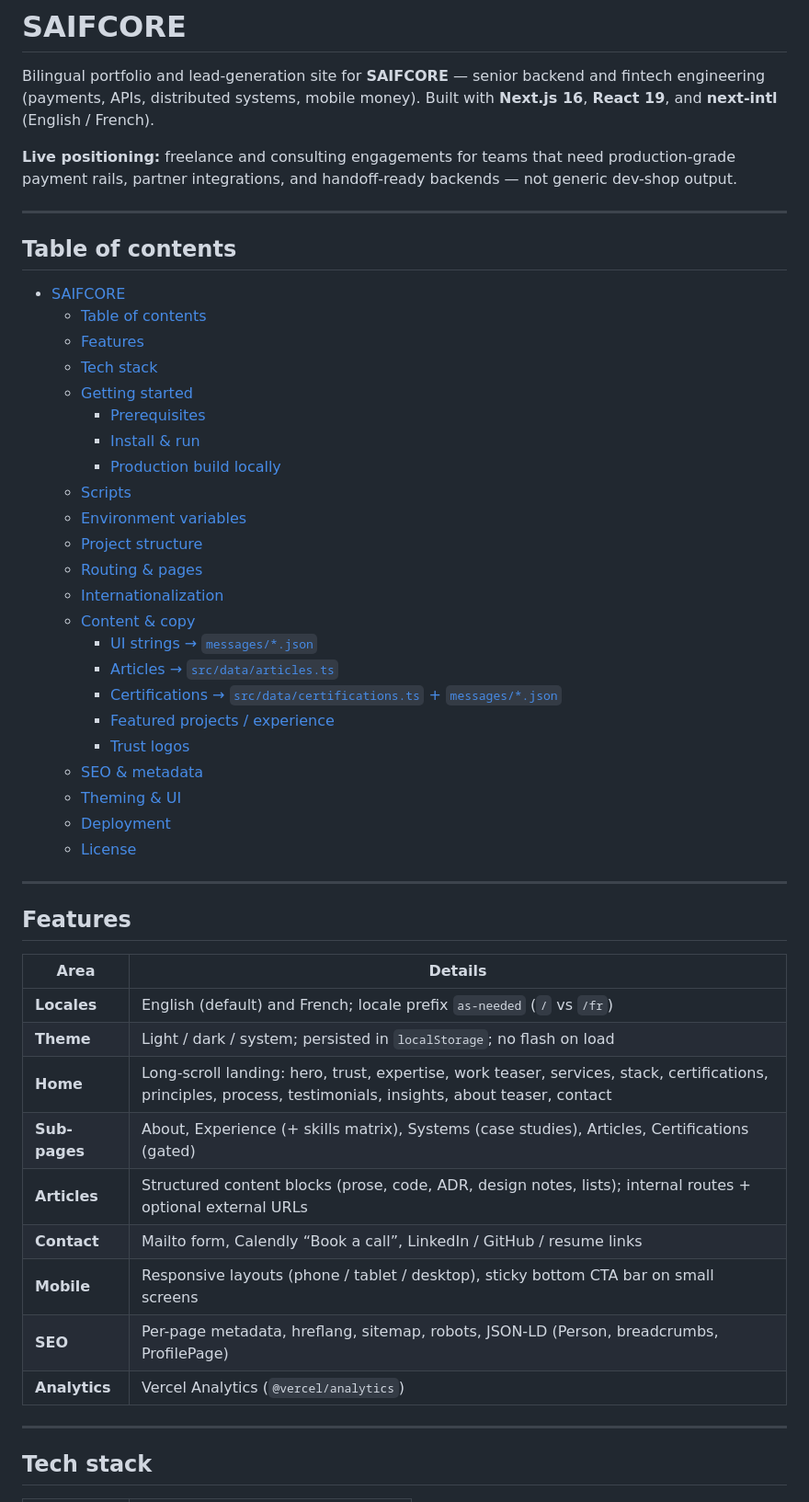
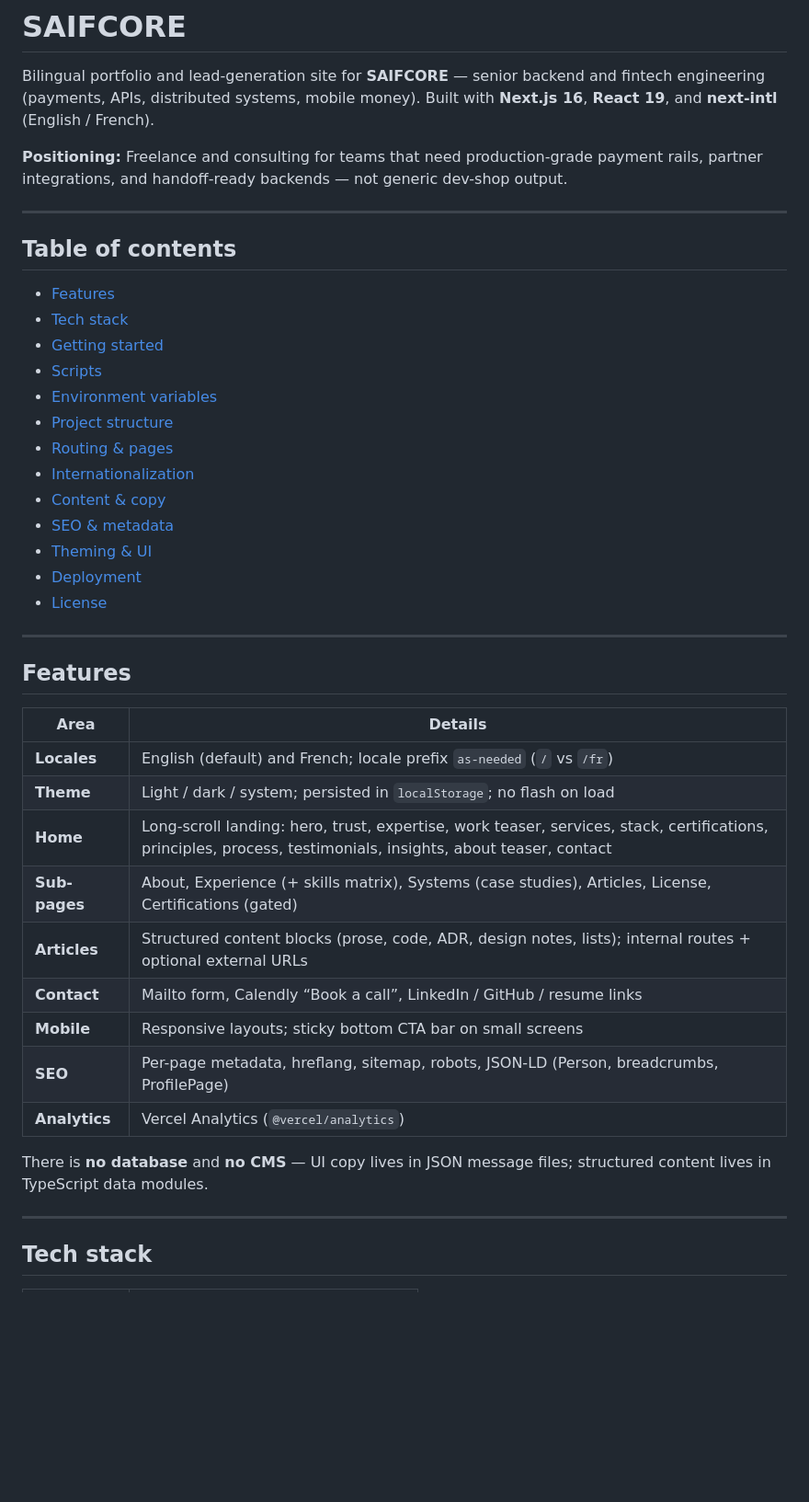
Before and after one commit to saifcores/SAIFCORE, a Markdown page: README.md, the part around one of its changes. Shown at 92% size. Drawn GitHub-style; blank space fills up the shorter version.

```diff
--- a/README.md
+++ b/README.md
@@ -2,35 +2,25 @@
 
 Bilingual portfolio and lead-generation site for **SAIFCORE** — senior backend and fintech engineering (payments, APIs, distributed systems, mobile money). Built with **Next.js 16**, **React 19**, and **next-intl** (English / French).
 
-**Live positioning:** freelance and consulting engagements for teams that need production-grade payment rails, partner integrations, and handoff-ready backends — not generic dev-shop output.
+**Positioning:** Freelance and consulting for teams that need production-grade payment rails, partner integrations, and handoff-ready backends — not generic dev-shop output.
 
 ---
 
 ## Table of contents
 
-- [SAIFCORE](#saifcore)
-  - [Table of contents](#table-of-contents)
-  - [Features](#features)
-  - [Tech stack](#tech-stack)
-  - [Getting started](#getting-started)
-    - [Prerequisites](#prerequisites)
-    - [Install \& run](#install--run)
-    - [Production build locally](#production-build-locally)
-  - [Scripts](#scripts)
-  - [Environment variables](#environment-variables)
-  - [Project structure](#project-structure)
-  - [Routing \& pages](#routing--pages)
-  - [Internationalization](#internationalization)
-  - [Content \& copy](#content--copy)
-    - [UI strings → `messages/*.json`](#ui-strings--messagesjson)
-    - [Articles → `src/data/articles.ts`](#articles--srcdataarticlests)
-    - [Certifications → `src/data/certifications.ts` + `messages/*.json`](#certifications--srcdatacertificationsts--messagesjson)
-    - [Featured projects / experience](#featured-projects--experience)
-    - [Trust logos](#trust-logos)
-  - [SEO \& metadata](#seo--metadata)
-  - [Theming \& UI](#theming--ui)
-  - [Deployment](#deployment)
-  - [License](#license)
+- [Features](#features)
+- [Tech stack](#tech-stack)
+- [Getting started](#getting-started)
+- [Scripts](#scripts)
+- [Environment variables](#environment-variables)
+- [Project structure](#project-structure)
+- [Routing & pages](#routing--pages)
+- [Internationalization](#internationalization)
+- [Content & copy](#content--copy)
+- [SEO & metadata](#seo--metadata)
+- [Theming & UI](#theming--ui)
+- [Deployment](#deployment)
+- [License](#license)
 
 ---
 
@@ -41,12 +31,14 @@ Bilingual portfolio and lead-generation site for **SAIFCORE** — senior backend
 | **Locales**   | English (default) and French; locale prefix `as-needed` (`/` vs `/fr`)                                                                                        |
 | **Theme**     | Light / dark / system; persisted in `localStorage`; no flash on load                                                                                          |
 | **Home**      | Long-scroll landing: hero, trust, expertise, work teaser, services, stack, certifications, principles, process, testimonials, insights, about teaser, contact |
-| **Sub-pages** | About, Experience (+ skills matrix), Systems (case studies), Articles, Certifications (gated)                                                                 |
+| **Sub-pages** | About, Experience (+ skills matrix), Systems (case studies), Articles, License, Certifications (gated)                                                        |
 | **Articles**  | Structured content blocks (prose, code, ADR, design notes, lists); internal routes + optional external URLs                                                   |
 | **Contact**   | Mailto form, Calendly “Book a call”, LinkedIn / GitHub / resume links                                                                                         |
-| **Mobile**    | Responsive layouts (phone / tablet / desktop), sticky bottom CTA bar on small screens                                                                         |
+| **Mobile**    | Responsive layouts; sticky bottom CTA bar on small screens                                                                                                    |
 | **SEO**       | Per-page metadata, hreflang, sitemap, robots, JSON-LD (Person, breadcrumbs, ProfilePage)                                                                      |
 | **Analytics** | Vercel Analytics (`@vercel/analytics`)                                                                                                                        |
+
+There is **no database** and **no CMS** — UI copy lives in JSON message files; structured content lives in TypeScript data modules.
 
 ---
 
```
Also changed, not shown: other parts of README.md (+82 -80 lines).
